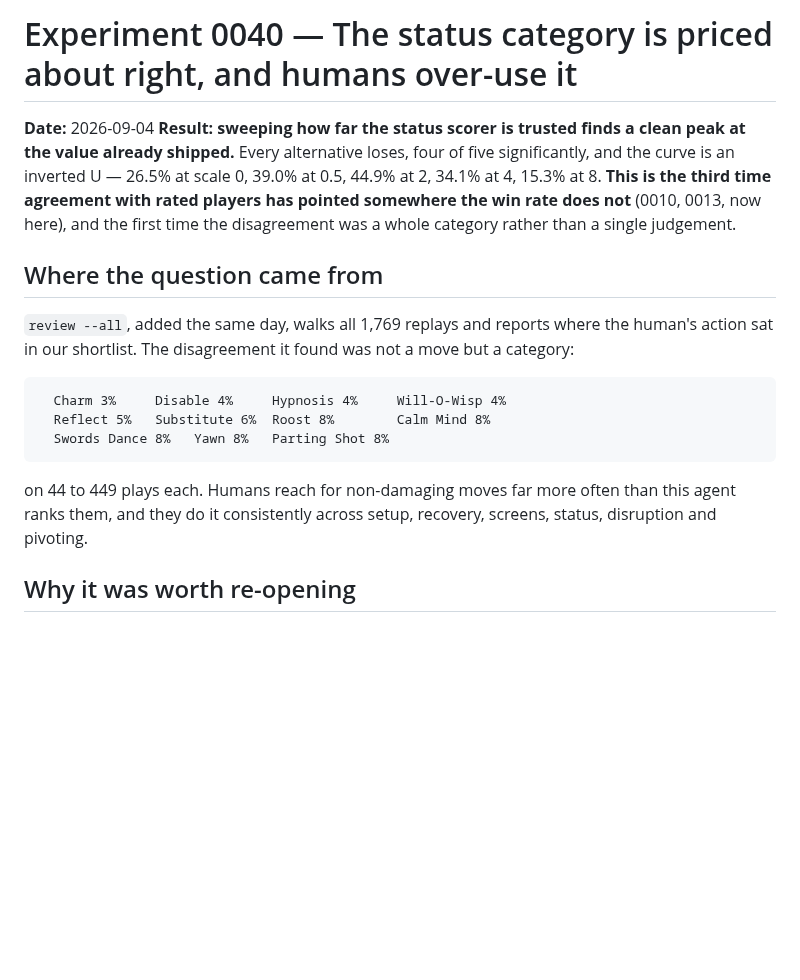
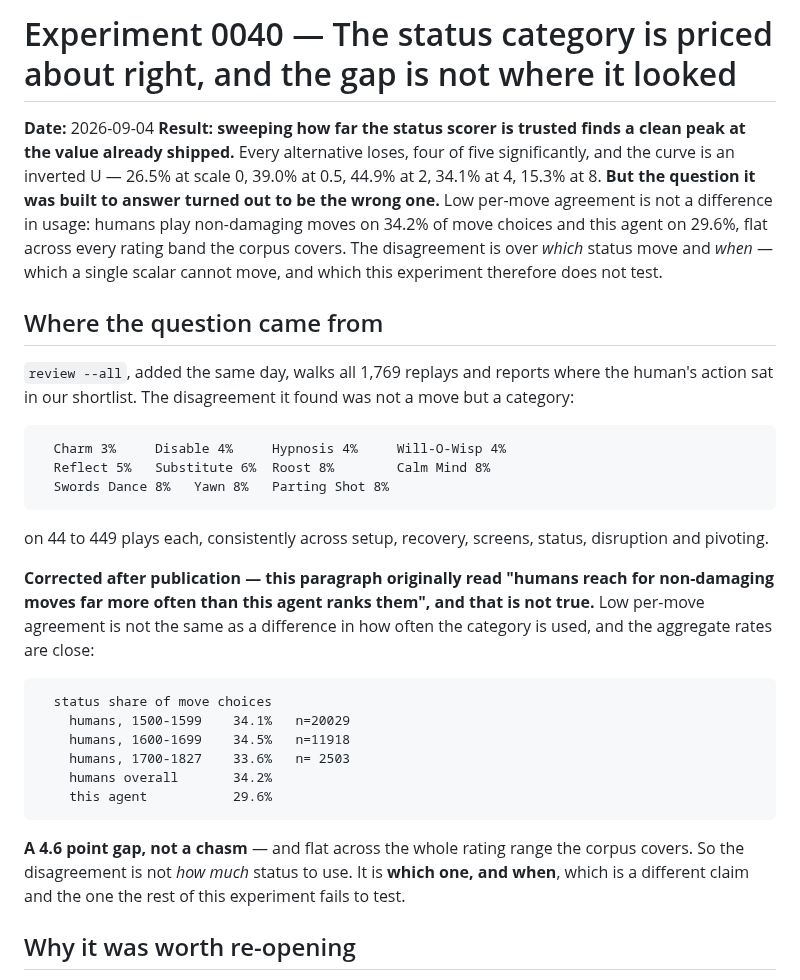
Before and after one commit to tugayapucu/Pokemaster-ai, a Markdown page: docs/experiments/0040-the-status-category-is-priced-about-right.md, the part around one of its changes. GitHub-like rendering; blank space fills up the shorter version.

````diff
--- a/docs/experiments/0040-the-status-category-is-priced-about-right.md
+++ b/docs/experiments/0040-the-status-category-is-priced-about-right.md
@@ -1,7 +1,7 @@
-# Experiment 0040 — The status category is priced about right, and humans over-use it
+# Experiment 0040 — The status category is priced about right, and the gap is not where it looked
 
 **Date:** 2026-09-04
-**Result: sweeping how far the status scorer is trusted finds a clean peak at the value already shipped.** Every alternative loses, four of five significantly, and the curve is an inverted U — 26.5% at scale 0, 39.0% at 0.5, 44.9% at 2, 34.1% at 4, 15.3% at 8. **This is the third time agreement with rated players has pointed somewhere the win rate does not** (0010, 0013, now here), and the first time the disagreement was a whole category rather than a single judgement.
+**Result: sweeping how far the status scorer is trusted finds a clean peak at the value already shipped.** Every alternative loses, four of five significantly, and the curve is an inverted U — 26.5% at scale 0, 39.0% at 0.5, 44.9% at 2, 34.1% at 4, 15.3% at 8. **But the question it was built to answer turned out to be the wrong one.** Low per-move agreement is not a difference in usage: humans play non-damaging moves on 34.2% of move choices and this agent on 29.6%, flat across every rating band the corpus covers. The disagreement is over *which* status move and *when* — which a single scalar cannot move, and which this experiment therefore does not test.
 
 ## Where the question came from
 
@@ -13,7 +13,20 @@
   Swords Dance 8%   Yawn 8%   Parting Shot 8%
 ```
 
-on 44 to 449 plays each. Humans reach for non-damaging moves far more often than this agent ranks them, and they do it consistently across setup, recovery, screens, status, disruption and pivoting.
+on 44 to 449 plays each, consistently across setup, recovery, screens, status, disruption and pivoting.
+
+**Corrected after publication — this paragraph originally read "humans reach for non-damaging moves far more often than this agent ranks them", and that is not true.** Low per-move agreement is not the same as a difference in how often the category is used, and the aggregate rates are close:
+
+```
+  status share of move choices
+    humans, 1500-1599    34.1%   n=20029
+    humans, 1600-1699    34.5%   n=11918
+    humans, 1700-1827    33.6%   n= 2503
+    humans overall       34.2%
+    this agent           29.6%
+```
+
+**A 4.6 point gap, not a chasm** — and flat across the whole rating range the corpus covers. So the disagreement is not *how much* status to use. It is **which one, and when**, which is a different claim and the one the rest of this experiment fails to test.
 
 ## Why it was worth re-opening
 
````
Also changed, not shown: other parts of docs/experiments/0040-the-status-category-is-priced-about-right.md (+8 -2 lines), BACKLOG.md (+42 -9 lines), PROJECT_PLAN.md (+17 -4 lines).
